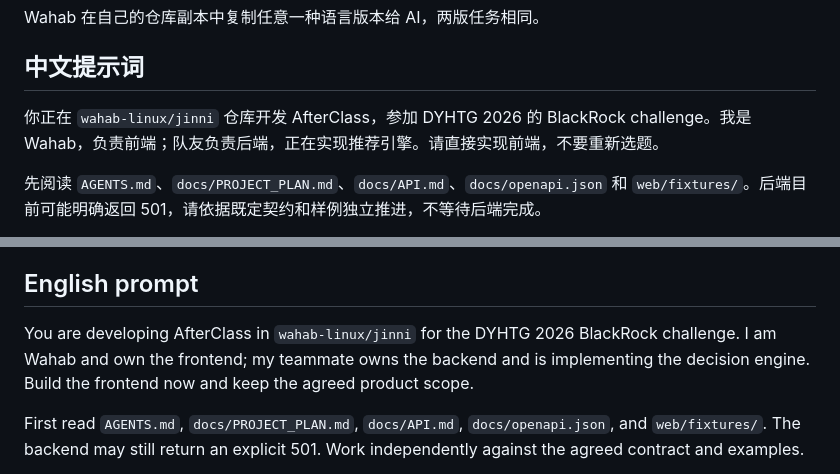
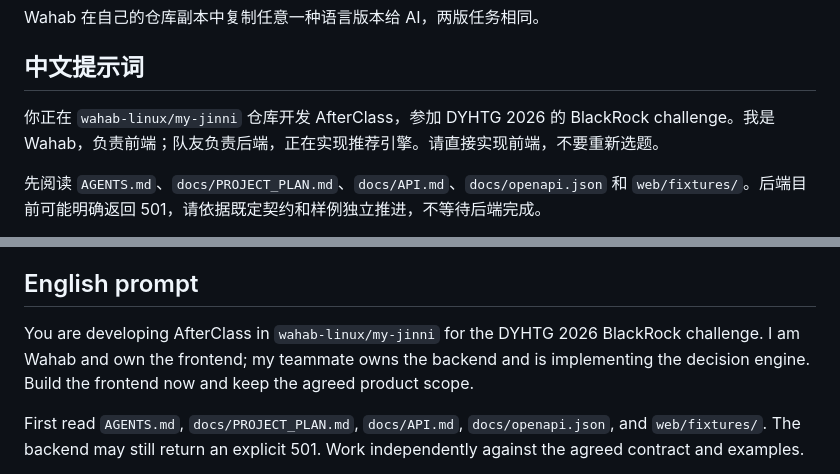
Before and after one commit to wahab-linux/my-jinni, a Markdown page: docs/prompts/frontend.md, 2 parts joined by grey strips. GitHub-like rendering.

```diff
--- a/docs/prompts/frontend.md
+++ b/docs/prompts/frontend.md
@@ -6,7 +6,7 @@ Wahab 在自己的仓库副本中复制任意一种语言版本给 AI，两版
 
 ## 中文提示词
 
-你正在 `wahab-linux/jinni` 仓库开发 AfterClass，参加 DYHTG 2026 的 BlackRock challenge。我是 Wahab，负责前端；队友负责后端，正在实现推荐引擎。请直接实现前端，不要重新选题。
+你正在 `wahab-linux/my-jinni` 仓库开发 AfterClass，参加 DYHTG 2026 的 BlackRock challenge。我是 Wahab，负责前端；队友负责后端，正在实现推荐引擎。请直接实现前端，不要重新选题。
 
 先阅读 `AGENTS.md`、`docs/PROJECT_PLAN.md`、`docs/API.md`、`docs/openapi.json` 和 `web/fixtures/`。后端目前可能明确返回 501，请依据既定契约和样例独立推进，不等待后端完成。
 
@@ -36,7 +36,7 @@ Wahab 在自己的仓库副本中复制任意一种语言版本给 AI，两版
 
 ## English prompt
 
-You are developing AfterClass in `wahab-linux/jinni` for the DYHTG 2026 BlackRock challenge. I am Wahab and own the frontend; my teammate owns the backend and is implementing the decision engine. Build the frontend now and keep the agreed product scope.
+You are developing AfterClass in `wahab-linux/my-jinni` for the DYHTG 2026 BlackRock challenge. I am Wahab and own the frontend; my teammate owns the backend and is implementing the decision engine. Build the frontend now and keep the agreed product scope.
 
 First read `AGENTS.md`, `docs/PROJECT_PLAN.md`, `docs/API.md`, `docs/openapi.json`, and `web/fixtures/`. The backend may still return an explicit 501. Work independently against the agreed contract and examples.
 
```
Also changed, not shown: README.md (+2 -0 lines), docs/prompts/backend.md (+2 -2 lines).
